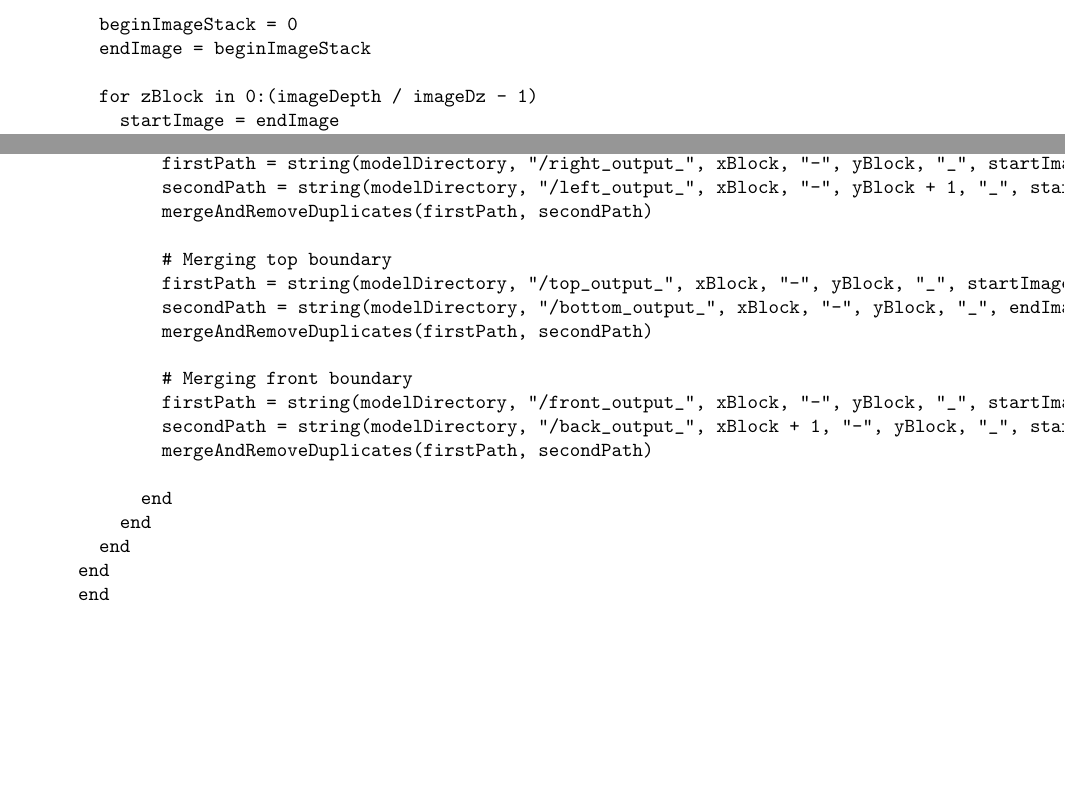
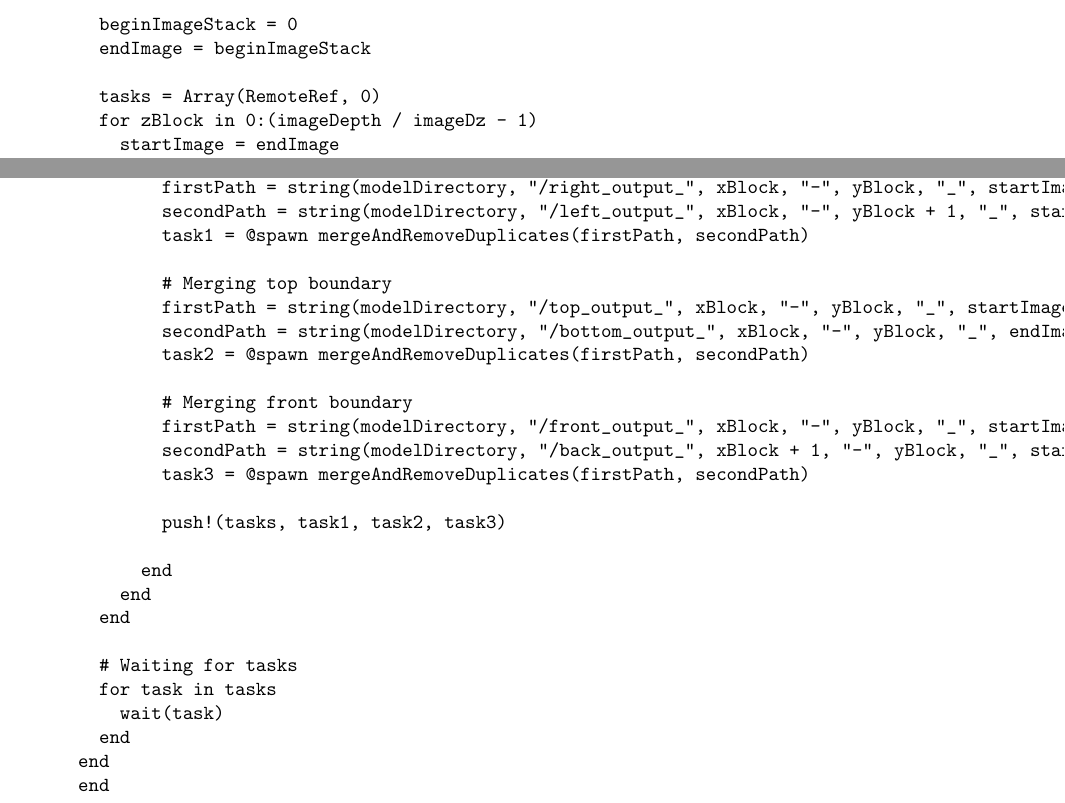
Before and after one commit to danilosalvati/ImagesToLARModel.jl, a LaTeX paper (doc_src/tex/ImagesToLARModel.tex): two parts of page 34 of 43, joined at a grey line, cut so that both start at the same text, the shorter picture padded with empty space. The pictures show the PDF file doc/pdf/ImagesToLARModel.pdf that the author committed with the source.

Commit message:
Parallelized boundary merging

```diff
--- a/doc_src/tex/ImagesToLARModel.tex
+++ b/doc_src/tex/ImagesToLARModel.tex
@@ -1487,6 +1487,7 @@ function mergeBoundaries(modelDirectory,
   beginImageStack = 0
   endImage = beginImageStack
 
+  tasks = Array(RemoteRef, 0)
   for zBlock in 0:(imageDepth / imageDz - 1)
     startImage = endImage
     endImage = startImage + imageDz
@@ -1496,20 +1497,27 @@ function mergeBoundaries(modelDirectory,
         # Merging right Boundary
         firstPath = string(modelDirectory, "/right_output_", xBlock, "-", yBlock, "_", startImage, "_", endImage)
         secondPath = string(modelDirectory, "/left_output_", xBlock, "-", yBlock + 1, "_", startImage, "_", endImage)
-        mergeAndRemoveDuplicates(firstPath, secondPath)
+        task1 = @@spawn mergeAndRemoveDuplicates(firstPath, secondPath)
 
         # Merging top boundary
         firstPath = string(modelDirectory, "/top_output_", xBlock, "-", yBlock, "_", startImage, "_", endImage)
         secondPath = string(modelDirectory, "/bottom_output_", xBlock, "-", yBlock, "_", endImage, "_", endImage + 2)
-        mergeAndRemoveDuplicates(firstPath, secondPath)
+        task2 = @@spawn mergeAndRemoveDuplicates(firstPath, secondPath)
 
         # Merging front boundary
         firstPath = string(modelDirectory, "/front_output_", xBlock, "-", yBlock, "_", startImage, "_", endImage)
         secondPath = string(modelDirectory, "/back_output_", xBlock + 1, "-", yBlock, "_", startImage, "_", endImage)
-        mergeAndRemoveDuplicates(firstPath, secondPath)
+        task3 = @@spawn mergeAndRemoveDuplicates(firstPath, secondPath)
+
+        push!(tasks, task1, task2, task3)
 
       end
     end
+  end
+
+  # Waiting for tasks
+  for task in tasks
+    wait(task)
   end
 end
 end
```
Also changed, not shown: doc/pdf/ImagesToLARModel.pdf, 2 other files.
